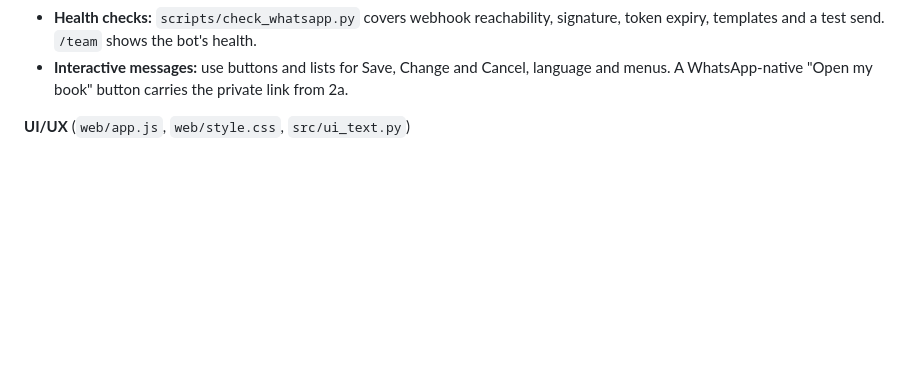
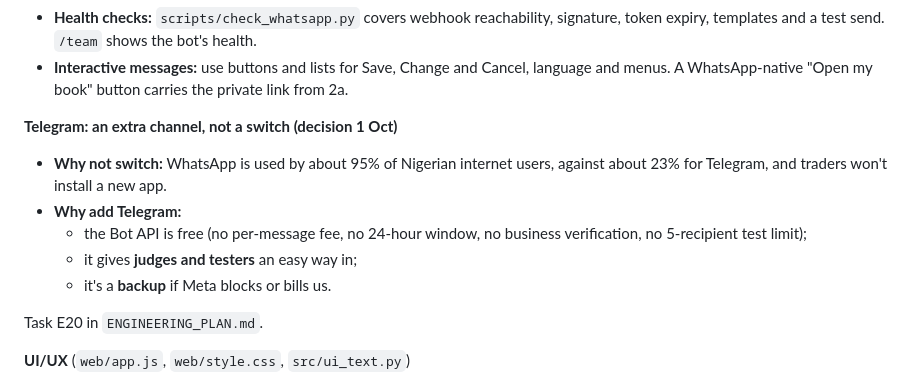
Before and after one commit to Godzilla-lab/tradevoice, a Markdown page: docs/ROADMAP.md, the part around the change. Rendered like a GitHub page; blank space fills up the shorter version.

Commit message:
docs: Telegram as an optional second channel (not a switch), with reasons; task E20

```diff
--- a/docs/ROADMAP.md
+++ b/docs/ROADMAP.md
@@ -329,6 +329,17 @@ market conversation.
   templates and a test send. `/team` shows the bot's health.
 - **Interactive messages:** use buttons and lists for Save, Change and Cancel, language and menus. A
   WhatsApp-native "Open my book" button carries the private link from 2a.
+
+**Telegram: an extra channel, not a switch (decision 1 Oct)**
+- **Why not switch:** WhatsApp is used by about 95% of Nigerian internet users, against about 23% for Telegram, and
+  traders won't install a new app.
+- **Why add Telegram:**
+  - the Bot API is free (no per-message fee, no 24-hour window, no business verification, no 5-recipient test
+    limit);
+  - it gives **judges and testers** an easy way in;
+  - it's a **backup** if Meta blocks or bills us.
+
+Task E20 in `ENGINEERING_PLAN.md`.
 
 **UI/UX** (`web/app.js`, `web/style.css`, `src/ui_text.py`)
 - **WhatsApp-first welcome:** the first screen offers "Use on WhatsApp" (wa.me deep link) and "Use here". There
```
Also changed, not shown: docs/ENGINEERING_PLAN.md (+2 -1 lines).
